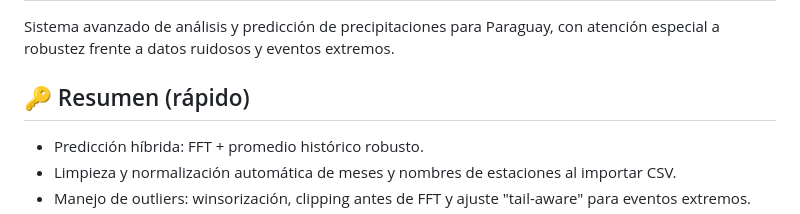
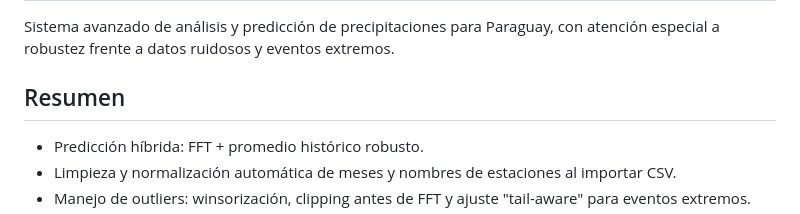
Before and after one commit to alejandro1292/precipita_py, a Markdown page: README.md, the part around the change. GitHub-like rendering.

Commit message:
Revise README section and formatting
Updated the README to improve clarity and structure.

```diff
--- a/README.md
+++ b/README.md
@@ -2,7 +2,7 @@
 
 Sistema avanzado de análisis y predicción de precipitaciones para Paraguay, con atención especial a robustez frente a datos ruidosos y eventos extremos.
 
-## 🔑 Resumen (rápido)
+## Resumen
 - Predicción híbrida: FFT + promedio histórico robusto.
 - Limpieza y normalización automática de meses y nombres de estaciones al importar CSV.
 - Manejo de outliers: winsorización, clipping antes de FFT y ajuste "tail-aware" para eventos extremos.
```
